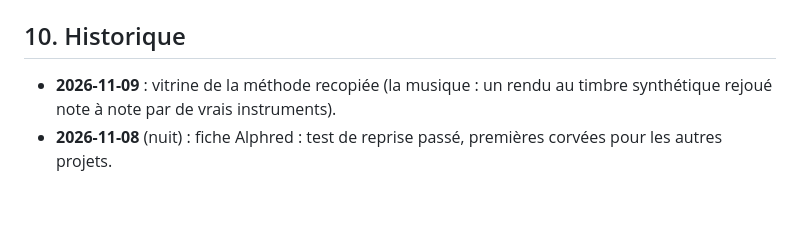
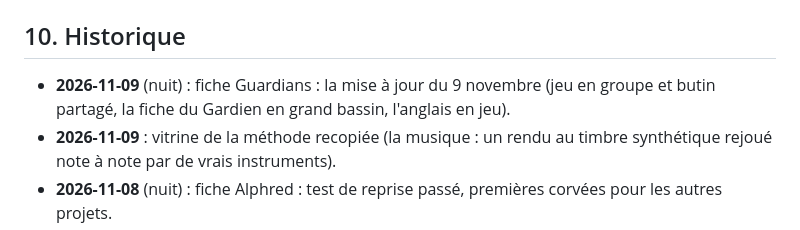
Before and after one commit to Alpharid/ACH, a Markdown page: HANDOVER.md, the part around the change. Drawn GitHub-style; blank space fills up the shorter version.

Commit message:
Guardians : la mise à jour du 9 novembre
Co-Authored-By: Claude Opus 5.5 <noreply@anthropic.com>

```diff
--- a/HANDOVER.md
+++ b/HANDOVER.md
@@ -246,6 +246,7 @@ docs/DA/logo/svg/           vectoriels refaits (générés, ne pas éditer à la
 - Réflexe Super_Toolbox : consulter `D:\Super_Toolbox\INDEX.md` au démarrage d'une session.
 
 ## 10. Historique
+- **2026-11-09** (nuit) : fiche Guardians : la mise à jour du 9 novembre (jeu en groupe et butin partagé, la fiche du Gardien en grand bassin, l'anglais en jeu).
 - **2026-11-09** : vitrine de la méthode recopiée (la musique : un rendu au timbre synthétique rejoué note à note par de vrais instruments).
 - **2026-11-08** (nuit) : fiche Alphred : test de reprise passé, premières corvées pour les autres projets.
 - **2026-11-08 (5)** : Alpharium : ids `kaddour-social-club` et `luxurious-lounge` permutés (le Kaddour Social Club est la version Godot, devenue principale ; le Luxurious Lounge est la 2D), fiches et captures suivent ; dossiers locaux réunis sous `C:\Alpharium_KSC` (chemins `launch` mis à jour).
```
Also changed, not shown: data/fiches/guardians.md (+1 -1 lines).
